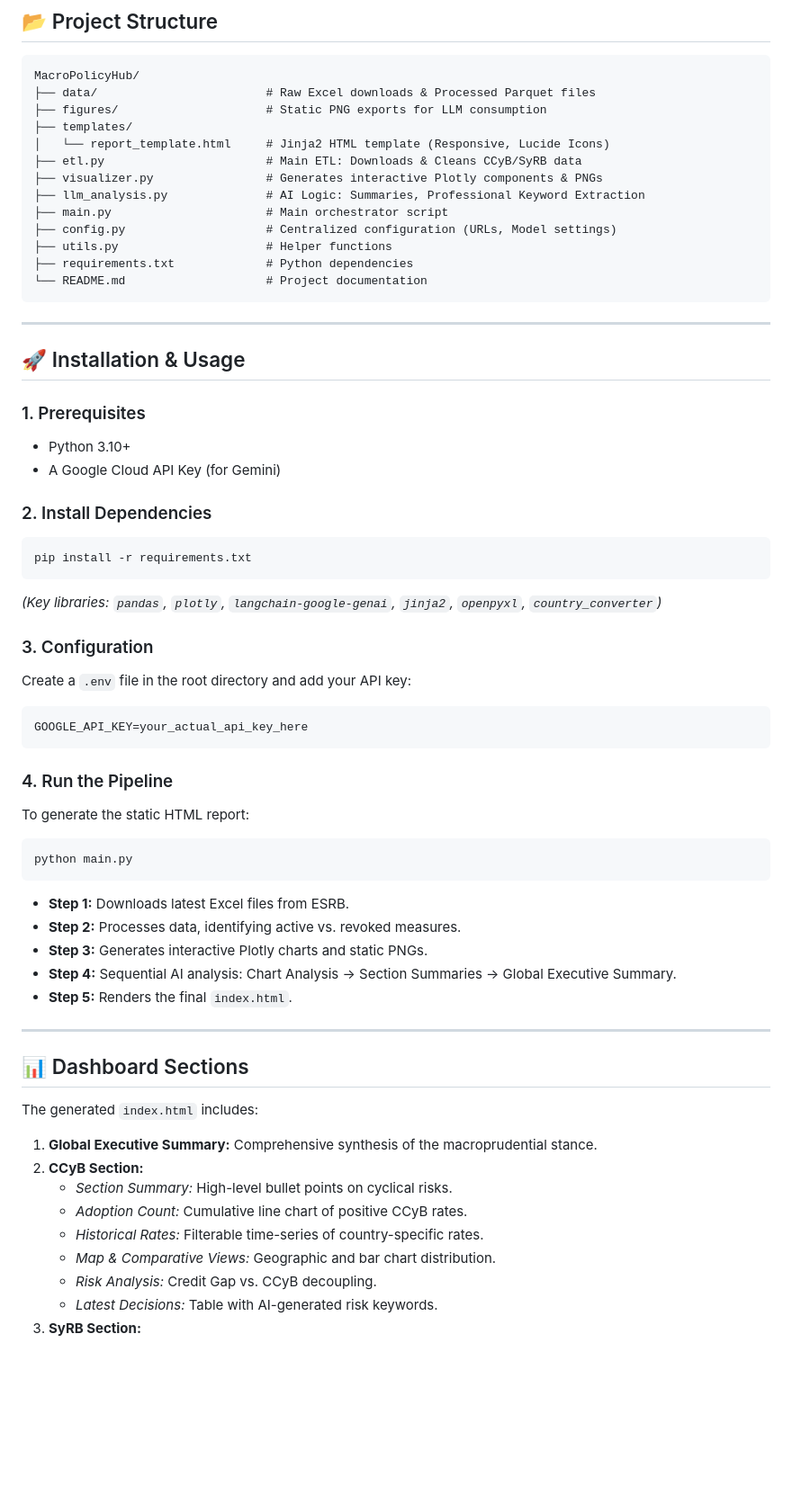
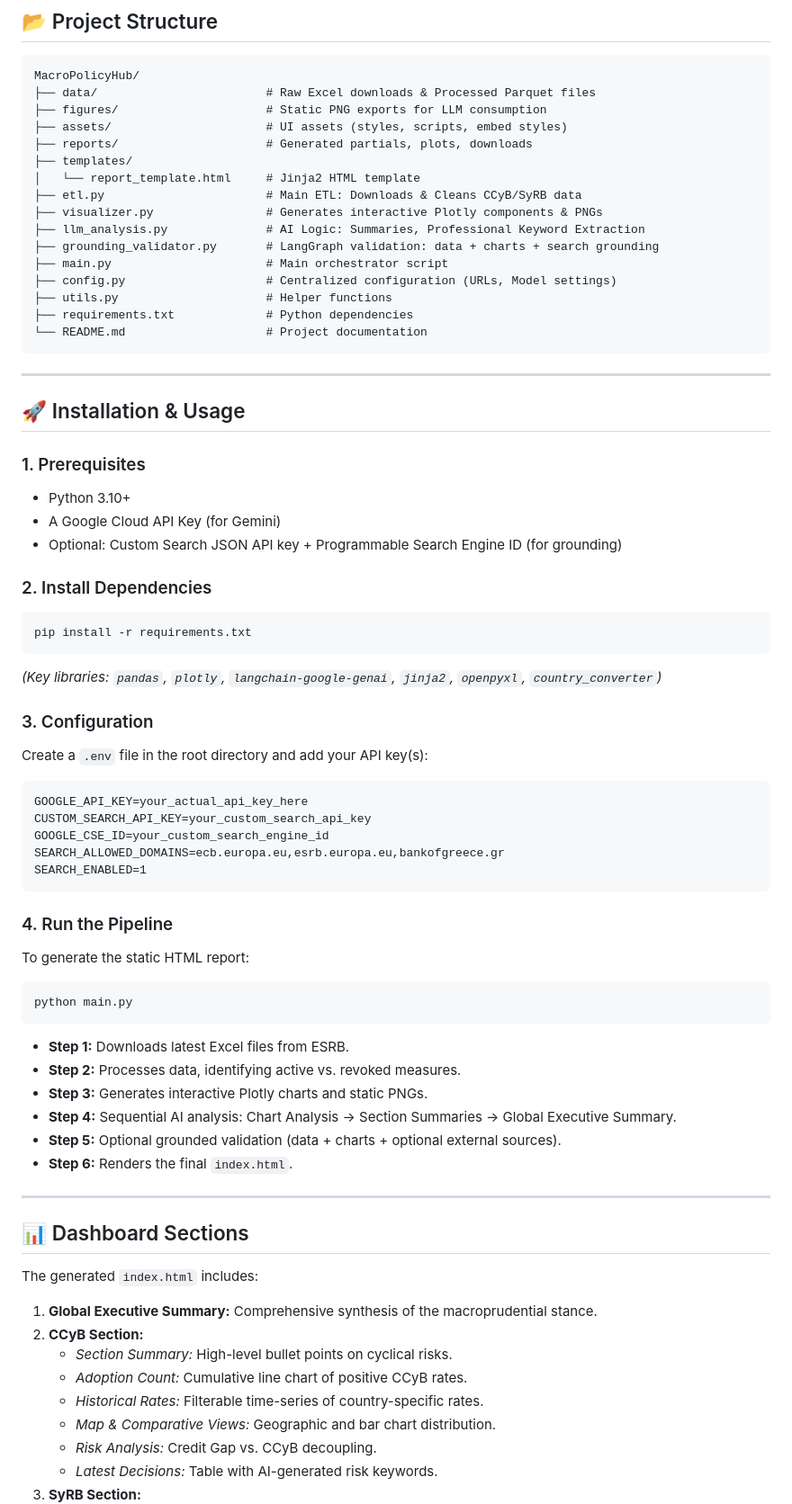
Before and after one commit to palicza2/Macroprudential-policy-hub, a Markdown page: README.md, the part around one of its changes. Shown at 90% size. Drawn GitHub-style; blank space fills up the shorter version.

```diff
--- a/README.md
+++ b/README.md
@@ -36,11 +98,14 @@ This repository hosts a sophisticated pipeline that retrieves raw policy data fr
     MacroPolicyHub/
     ├── data/                        # Raw Excel downloads & Processed Parquet files
     ├── figures/                     # Static PNG exports for LLM consumption
+    ├── assets/                      # UI assets (styles, scripts, embed styles)
+    ├── reports/                     # Generated partials, plots, downloads
     ├── templates/
-    │   └── report_template.html     # Jinja2 HTML template (Responsive, Lucide Icons)
+    │   └── report_template.html     # Jinja2 HTML template
     ├── etl.py                       # Main ETL: Downloads & Cleans CCyB/SyRB data
     ├── visualizer.py                # Generates interactive Plotly components & PNGs
     ├── llm_analysis.py              # AI Logic: Summaries, Professional Keyword Extraction
+    ├── grounding_validator.py       # LangGraph validation: data + charts + search grounding
     ├── main.py                      # Main orchestrator script
     ├── config.py                    # Centralized configuration (URLs, Model settings)
     ├── utils.py                     # Helper functions
@@ -52,30 +117,39 @@ This repository hosts a sophisticated pipeline that retrieves raw policy data fr
 ## 🚀 Installation & Usage
 
 ### 1. Prerequisites
-* Python 3.10+
-* A Google Cloud API Key (for Gemini)
+
+- Python 3.10+
+- A Google Cloud API Key (for Gemini)
+- Optional: Custom Search JSON API key + Programmable Search Engine ID (for grounding)
 
 ### 2. Install Dependencies
 
     pip install -r requirements.txt
 
-*(Key libraries: `pandas`, `plotly`, `langchain-google-genai`, `jinja2`, `openpyxl`, `country_converter`)*
+_(Key libraries: `pandas`, `plotly`, `langchain-google-genai`, `jinja2`, `openpyxl`, `country_converter`)_
 
 ### 3. Configuration
-Create a `.env` file in the root directory and add your API key:
+
+Create a `.env` file in the root directory and add your API key(s):
 
     GOOGLE_API_KEY=your_actual_api_key_here
+    CUSTOM_SEARCH_API_KEY=your_custom_search_api_key
+    GOOGLE_CSE_ID=your_custom_search_engine_id
+    SEARCH_ALLOWED_DOMAINS=ecb.europa.eu,esrb.europa.eu,bankofgreece.gr
+    SEARCH_ENABLED=1
 
 ### 4. Run the Pipeline
+
 To generate the static HTML report:
 
     python main.py
 
-* **Step 1:** Downloads latest Excel files from ESRB.
-* **Step 2:** Processes data, identifying active vs. revoked measures.
-* **Step 3:** Generates interactive Plotly charts and static PNGs.
-* **Step 4:** Sequential AI analysis: Chart Analysis -> Section Summaries -> Global Executive Summary.
-* **Step 5:** Renders the final `index.html`.
+- **Step 1:** Downloads latest Excel files from ESRB.
+- **Step 2:** Processes data, identifying active vs. revoked measures.
+- **Step 3:** Generates interactive Plotly charts and static PNGs.
+- **Step 4:** Sequential AI analysis: Chart Analysis -> Section Summaries -> Global Executive Summary.
+- **Step 5:** Optional grounded validation (data + charts + optional external sources).
+- **Step 6:** Renders the final `index.html`.
 
 ---
 
@@ -85,10 +159,10 @@ The generated `index.html` includes:
 
 1.  **Global Executive Summary:** Comprehensive synthesis of the macroprudential stance.
 2.  **CCyB Section:**
-    * *Section Summary:* High-level bullet points on cyclical risks.
-    * *Adoption Count:* Cumulative line chart of positive CCyB rates.
-    * *Historical Rates:* Filterable time-series of country-specific rates.
-    * *Map & Comparative Views:* Geographic and bar chart distribution.
-    * *Risk Analysis:* Credit Gap vs. CCyB decoupling.
-    * *Latest Decisions:* Table with AI-generated risk keywords.
+    - _Section Summary:_ High-level bullet points on cyclical risks.
+    - _Adoption Count:_ Cumulative line chart of positive CCyB rates.
+    - _Historical Rates:_ Filterable time-series of country-specific rates.
+    - _Map & Comparative Views:_ Geographic and bar chart distribution.
+    - _Risk Analysis:_ Credit Gap vs. CCyB decoupling.
+    - _Latest Decisions:_ Table with AI-generated risk keywords.
 3.  **SyRB Section:**
```
Also changed, not shown: other parts of README.md (+90 -18 lines).
